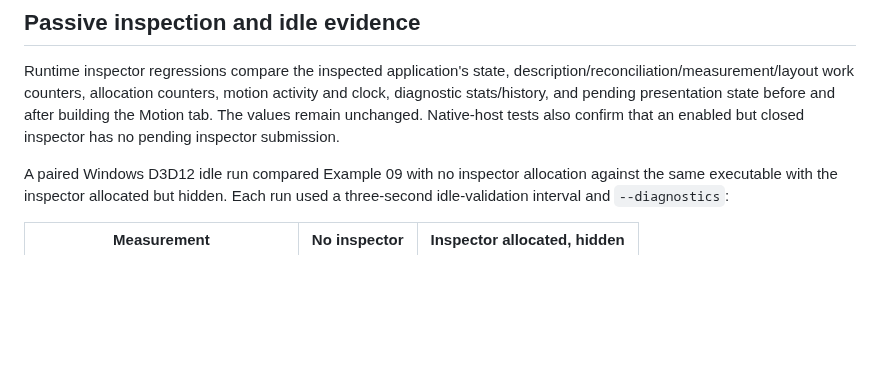
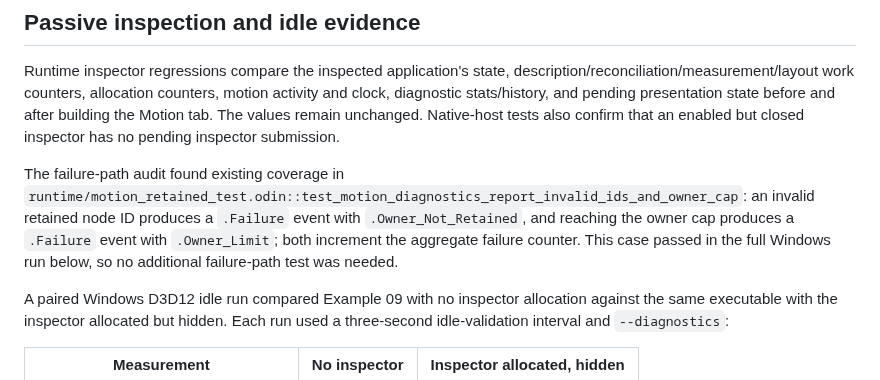
Before and after one commit to samanshaiza004/alicorn, a Markdown page: docs/validation/issue-144-motion-diagnostics.md, the part around the change. GitHub-like rendering; blank space fills up the shorter version.

Commit message:
docs(motion): record issue 144 failure-path audit

```diff
--- a/docs/validation/issue-144-motion-diagnostics.md
+++ b/docs/validation/issue-144-motion-diagnostics.md
@@ -80,6 +80,14 @@ presentation state before and after building the Motion tab. The values remain
 unchanged. Native-host tests also confirm that an enabled but closed inspector
 has no pending inspector submission.
 
+The failure-path audit found existing coverage in
+`runtime/motion_retained_test.odin::test_motion_diagnostics_report_invalid_ids_and_owner_cap`:
+an invalid retained node ID produces a `.Failure` event with
+`.Owner_Not_Retained`, and reaching the owner cap produces a `.Failure` event
+with `.Owner_Limit`; both increment the aggregate failure counter. This case
+passed in the full Windows run below, so no additional failure-path test was
+needed.
+
 A paired Windows D3D12 idle run compared Example 09 with no inspector allocation
 against the same executable with the inspector allocated but hidden. Each run
 used a three-second idle-validation interval and `--diagnostics`:
```
